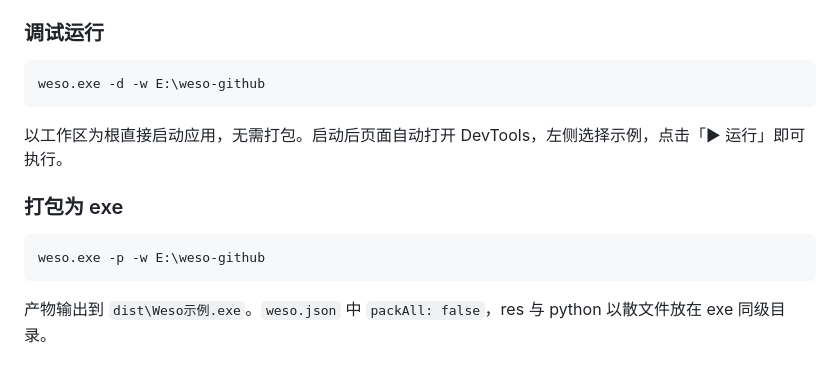
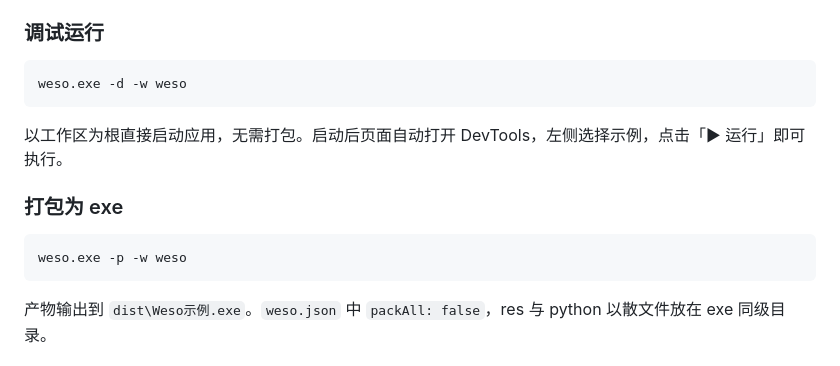
Before and after one commit to huachao1001/weso, a Markdown page: README.md, the part around the change. GitHub-like rendering.

Commit message:
README 命令示例改用 weso 目录名

````diff
--- a/README.md
+++ b/README.md
@@ -65,7 +65,7 @@ weso-github/
 ### 调试运行
 
 ```bat
-weso.exe -d -w E:\weso-github
+weso.exe -d -w weso
 ```
 
 以工作区为根直接启动应用，无需打包。启动后页面自动打开 DevTools，左侧选择示例，点击「▶ 运行」即可执行。
@@ -73,7 +73,7 @@ weso.exe -d -w E:\weso-github
 ### 打包为 exe
 
 ```bat
-weso.exe -p -w E:\weso-github
+weso.exe -p -w weso
 ```
 
 产物输出到 `dist\Weso示例.exe`。`weso.json` 中 `packAll: false`，res 与 python 以散文件放在 exe 同级目录。
````
